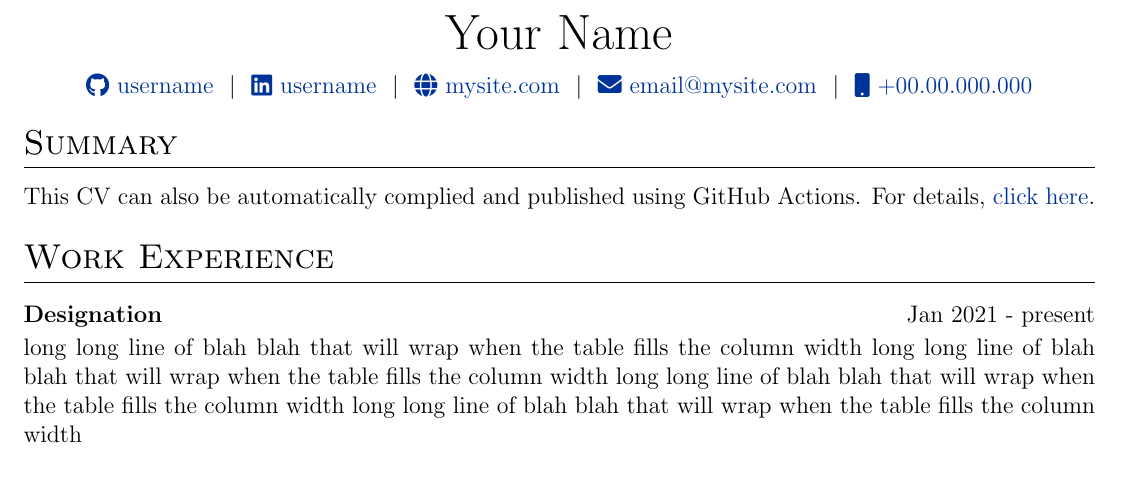
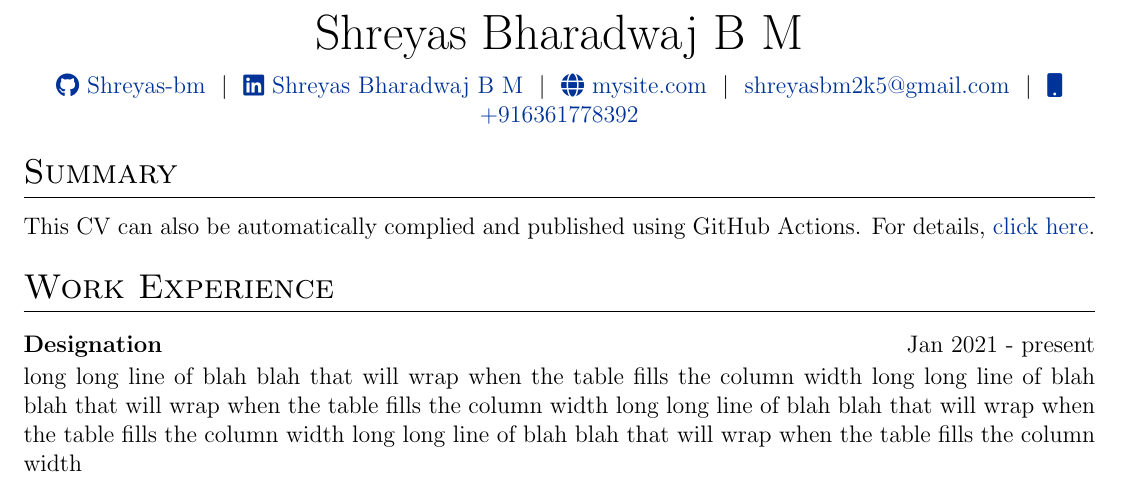
Before and after one commit to Shreyas-bm/SBBM-CV, a LaTeX CV (cv.tex): part of the page, cut at the place of the change. Compiled offline with pdfLaTeX.

Commit message:
Adding Names and profile

```diff
--- a/cv.tex
+++ b/cv.tex
@@ -142,12 +142,12 @@
 % \end{tabularx}
 
 \begin{tabularx}{\linewidth}{@{} C @{}}
-\Huge{Your Name} \\[7.5pt]
-\href{https://github.com/username}{\raisebox{-0.05\height}\faGithub\ username} \ $|$ \
-\href{https://linkedin.com/in/username}{\raisebox{-0.05\height}\faLinkedin\ username} \ $|$ \
+\Huge{Shreyas Bharadwaj B M} \\[7.5pt]
+\href{https://github.com/Shreyas-bm}{\raisebox{-0.05\height}\faGithub\ Shreyas-bm} \ $|$ \
+\href{https://linkedin.com/in/shreyas-bharadwaj-b-m-256595249/}{\raisebox{-0.05\height}\faLinkedin\ Shreyas Bharadwaj B M} \ $|$ \
 \href{https://mysite.com}{\raisebox{-0.05\height}\faGlobe \ mysite.com} \ $|$ \
-\href{mailto:email@mysite.com}{\raisebox{-0.05\height}\faEnvelope \ email@mysite.com} \ $|$ \
-\href{tel:+000000000000}{\raisebox{-0.05\height}\faMobile \ +00.00.000.000} \\
+\href{mailto:shreyasbm2k5@gmail.com}{shreyasbm2k5@gmail.com} \ $|$ \
+\href{tel:+916361778392}{\raisebox{-0.05\height}\faMobile \ +916361778392} \\
 \end{tabularx}
 
 %----------------------------------------------------------------------------------------
```
